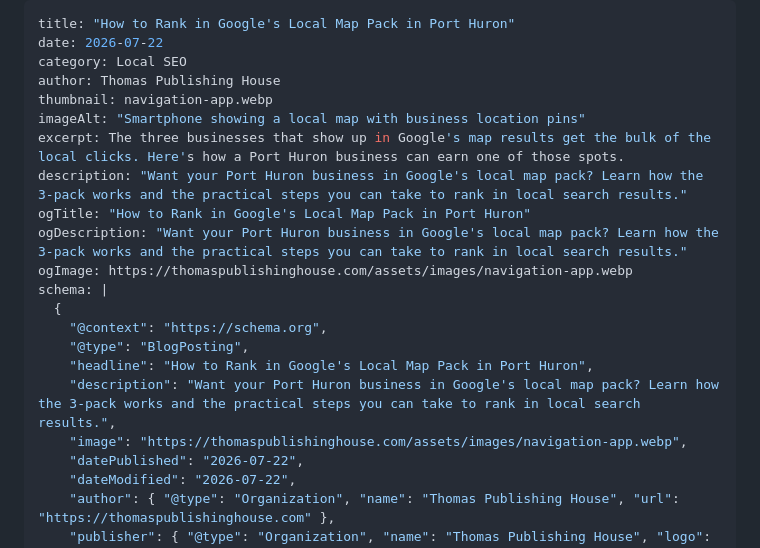
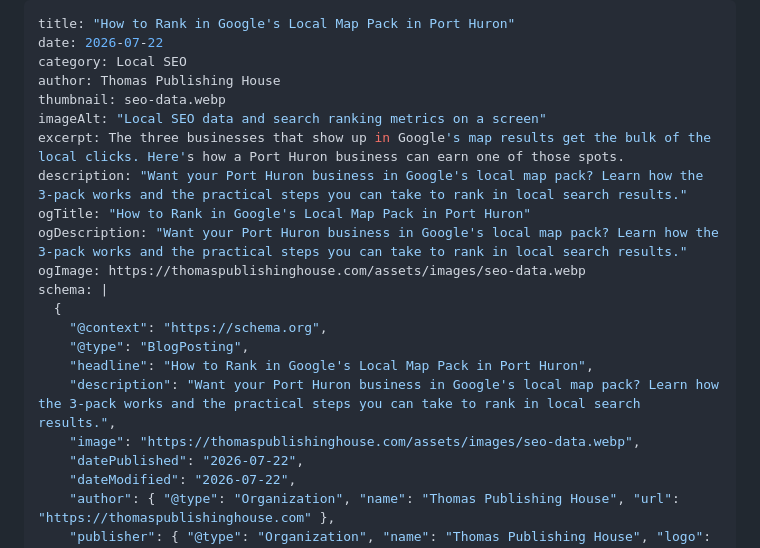
Before and after one commit to Marcusdt-UX/tph, a Markdown page: src/posts/ranking-in-google-map-pack.md, the part around the change. Drawn GitHub-style.

Commit message:
Deploy: 2026-07-23T13:48:00.910Z — thomaspublishinghouse.com

```diff
--- a/src/posts/ranking-in-google-map-pack.md
+++ b/src/posts/ranking-in-google-map-pack.md
@@ -3,20 +3,20 @@ title: "How to Rank in Google's Local Map Pack in Port Huron"
 date: 2026-07-22
 category: Local SEO
 author: Thomas Publishing House
-thumbnail: navigation-app.webp
-imageAlt: "Smartphone showing a local map with business location pins"
+thumbnail: seo-data.webp
+imageAlt: "Local SEO data and search ranking metrics on a screen"
 excerpt: The three businesses that show up in Google's map results get the bulk of the local clicks. Here's how a Port Huron business can earn one of those spots.
 description: "Want your Port Huron business in Google's local map pack? Learn how the 3-pack works and the practical steps you can take to rank in local search results."
 ogTitle: "How to Rank in Google's Local Map Pack in Port Huron"
 ogDescription: "Want your Port Huron business in Google's local map pack? Learn how the 3-pack works and the practical steps you can take to rank in local search results."
-ogImage: https://thomaspublishinghouse.com/assets/images/navigation-app.webp
+ogImage: https://thomaspublishinghouse.com/assets/images/seo-data.webp
 schema: |
   {
     "@context": "https://schema.org",
     "@type": "BlogPosting",
     "headline": "How to Rank in Google's Local Map Pack in Port Huron",
     "description": "Want your Port Huron business in Google's local map pack? Learn how the 3-pack works and the practical steps you can take to rank in local search results.",
-    "image": "https://thomaspublishinghouse.com/assets/images/navigation-app.webp",
+    "image": "https://thomaspublishinghouse.com/assets/images/seo-data.webp",
     "datePublished": "2026-07-22",
     "dateModified": "2026-07-22",
     "author": { "@type": "Organization", "name": "Thomas Publishing House", "url": "https://thomaspublishinghouse.com" },
```
Also changed, not shown: src/posts/google-business-profile-tips.md (+4 -4 lines).
